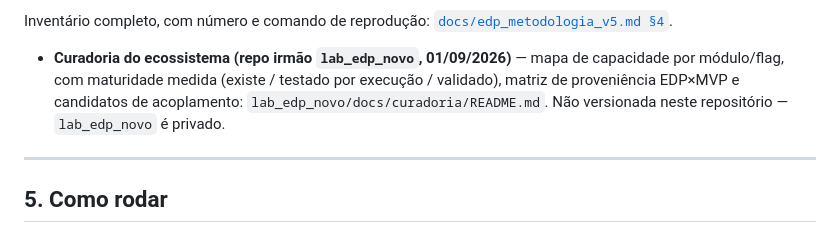
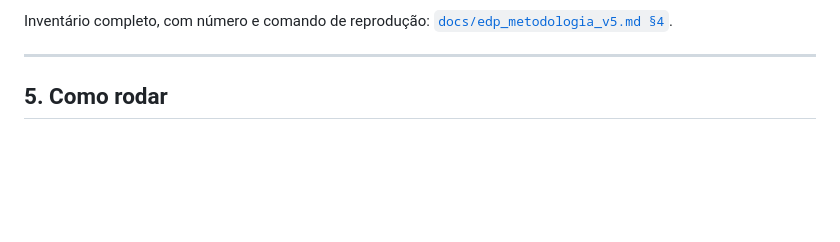
Before and after one commit to devBorgesr/edp_v5, a Markdown page: README.md, the part around the change. Rendered like a GitHub page; blank space fills up the shorter version.

Commit message:
docs: remove private-repository references from public overview

```diff
--- a/README.md
+++ b/README.md
@@ -158,11 +158,6 @@ condição). Detalhe completo:
 Inventário completo, com número e comando de reprodução:
 [`docs/edp_metodologia_v5.md §4`](docs/edp_metodologia_v5.md).
 
-- **Curadoria do ecossistema (repo irmão `lab_edp_novo`, 01/09/2026)** —
-  mapa de capacidade por módulo/flag, com maturidade medida (existe / testado
-  por execução / validado), matriz de proveniência EDP×MVP e candidatos de
-  acoplamento: `lab_edp_novo/docs/curadoria/README.md`. Não versionada neste
-  repositório — `lab_edp_novo` é privado.
 
 ---
 
```
